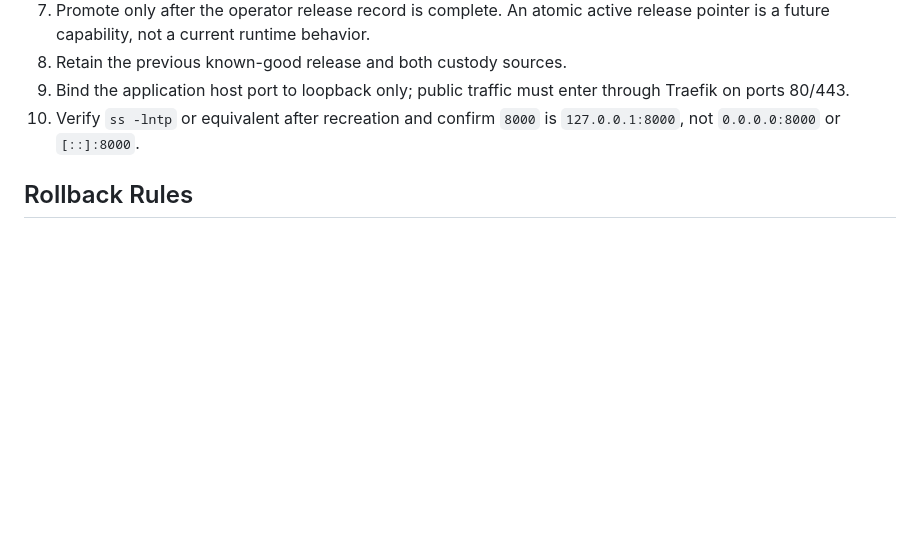
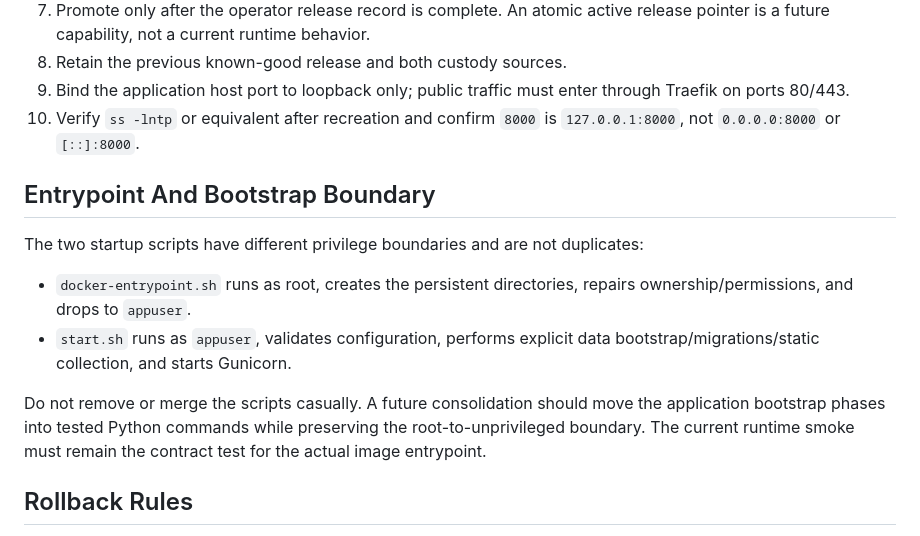
Before and after one commit to Nimble-esolutions/PdfSearch, a Markdown page: docs/PERSISTENT_DATA_RELEASE.md, the part around the change. Rendered like a GitHub page; blank space fills up the shorter version.

Commit message:
docs: clarify runtime entrypoint boundary

```diff
--- a/docs/PERSISTENT_DATA_RELEASE.md
+++ b/docs/PERSISTENT_DATA_RELEASE.md
@@ -213,6 +213,21 @@ or directory copy.
 10. Verify `ss -lntp` or equivalent after recreation and confirm `8000` is
     `127.0.0.1:8000`, not `0.0.0.0:8000` or `[::]:8000`.
 
+## Entrypoint And Bootstrap Boundary
+
+The two startup scripts have different privilege boundaries and are not
+duplicates:
+
+- `docker-entrypoint.sh` runs as root, creates the persistent directories,
+  repairs ownership/permissions, and drops to `appuser`.
+- `start.sh` runs as `appuser`, validates configuration, performs explicit data
+  bootstrap/migrations/static collection, and starts Gunicorn.
+
+Do not remove or merge the scripts casually. A future consolidation should move
+the application bootstrap phases into tested Python commands while preserving
+the root-to-unprivileged boundary. The current runtime smoke must remain the
+contract test for the actual image entrypoint.
+
 ## Rollback Rules
 
 Rollback must select a compatible application image and data release together.
```
